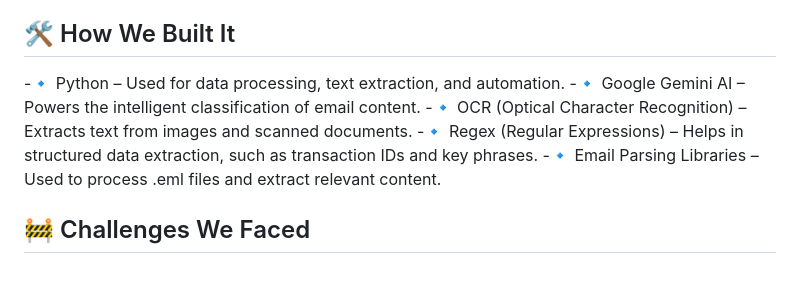
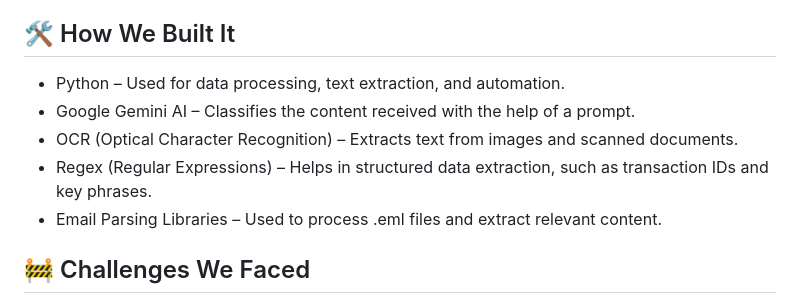
Before and after one commit to ewfx/gaied-ai-explorers, a Markdown page: README.md, the part around the change. Rendered like a GitHub page; blank space fills up the shorter version.

Commit message:
Update README.md
Updated content

```diff
--- a/README.md
+++ b/README.md
@@ -41,11 +41,11 @@ We wanted to take on this challenge while also stepping out of our comfort zone.
 - ✅ Enhance accuracy through regex-based keyword extraction, ensuring precise identification of key data points.
 
 ## 🛠️ How We Built It
--🔹 Python – Used for data processing, text extraction, and automation.
--🔹 Google Gemini AI – Powers the intelligent classification of email content.
--🔹 OCR (Optical Character Recognition) – Extracts text from images and scanned documents.
--🔹 Regex (Regular Expressions) – Helps in structured data extraction, such as transaction IDs and key phrases.
--🔹 Email Parsing Libraries – Used to process .eml files and extract relevant content.
+- Python – Used for data processing, text extraction, and automation.
+- Google Gemini AI – Classifies the content received with the help of a prompt.
+- OCR (Optical Character Recognition) – Extracts text from images and scanned documents.
+- Regex (Regular Expressions) – Helps in structured data extraction, such as transaction IDs and key phrases.
+- Email Parsing Libraries – Used to process .eml files and extract relevant content.
 
 ## 🚧 Challenges We Faced
 - 🚧 Handling Diverse Email Formats – Emails come in various formats (.eml, plain text, HTML), making consistent data extraction tricky.
```
